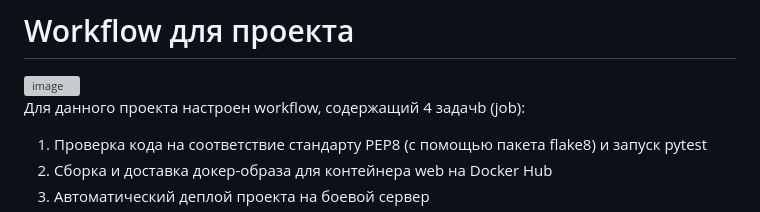
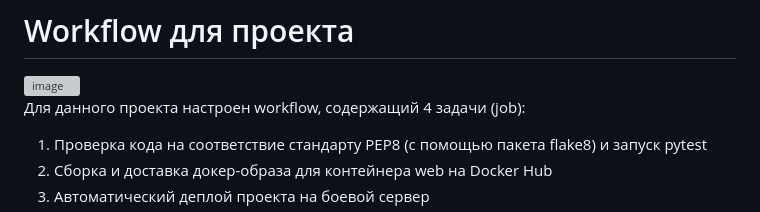
Before and after one commit to AtabekovaEkaterina/yamdb_final, a Markdown page: README.md, the part around the change. Drawn GitHub-style; grey boxes are pictures that could not be loaded.

Commit message:
Typo correction

```diff
--- a/README.md
+++ b/README.md
@@ -148,7 +148,7 @@ docker-compose exec web python manage.py loaddata fixtures.json
 
 # Workflow для проекта
 ![image](https://github.com/AtabekovaEkaterina/yamdb_final/actions/workflows/yamdb_workflow.yml/badge.svg)<br/>
-Для данного проекта настроен workflow, содержащий 4 задачb (job):
+Для данного проекта настроен workflow, содержащий 4 задачи (job):
 1. Проверка кода на соответствие стандарту PEP8 (с помощью пакета flake8) и запуск pytest
 2. Сборка и доставка докер-образа для контейнера web на Docker Hub
 3. Автоматический деплой проекта на боевой сервер
```
